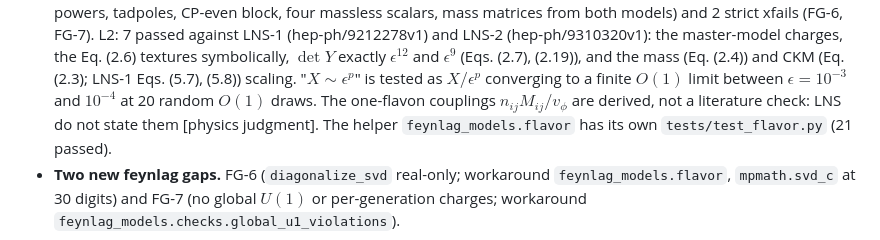
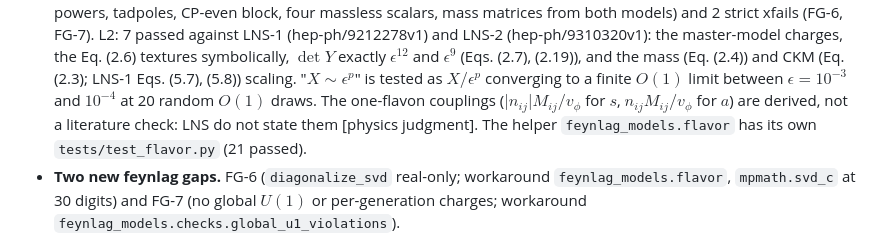
Before and after one commit to moiseszeleny/feynlag-models, a Markdown page: REPORT.md, the part around the change. Rendered like a GitHub page.

```diff
--- a/REPORT.md
+++ b/REPORT.md
@@ -265,7 +265,7 @@ route to masses and $`V_{\rm CKM}`$. The request asked for L2; L2 is reached.
   $\epsilon^{12}$ and $\epsilon^{9}$ (Eqs. (2.7), (2.19)), and the mass (Eq. (2.4)) and CKM (Eq. (2.3);
   LNS-1 Eqs. (5.7), (5.8)) scaling. "$X \sim \epsilon^p$" is tested as $`X/\epsilon^p`$ converging to a
   finite $O(1)$ limit between $\epsilon = 10^{-3}$ and $10^{-4}$ at 20 random $O(1)$ draws. The one-flavon
-  couplings $`n_{ij} M_{ij}/v_\phi`$ are derived, not a literature check: LNS do not state them
+  couplings ($`\lvert n_{ij}\rvert M_{ij}/v_\phi`$ for $s$, $`n_{ij} M_{ij}/v_\phi`$ for $a$) are derived, not a literature check: LNS do not state them
   [physics judgment]. The helper `feynlag_models.flavor` has its own `tests/test_flavor.py` (21 passed).
 - **Two new feynlag gaps.** FG-6 (`diagonalize_svd` real-only; workaround `feynlag_models.flavor`,
   `mpmath.svd_c` at 30 digits) and FG-7 (no global $U(1)$ or per-generation charges; workaround
```
Also changed, not shown: models/froggatt_nielsen/NEXT_STEPS.md (+1 -1 lines), models/froggatt_nielsen/README.md (+1 -1 lines).
